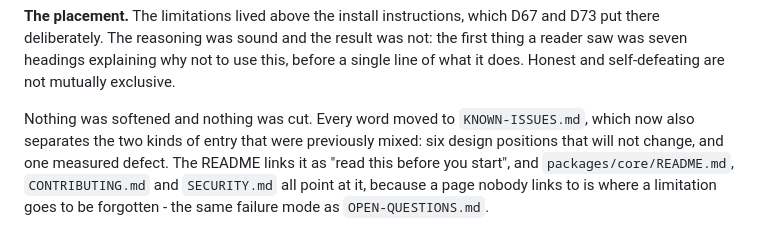
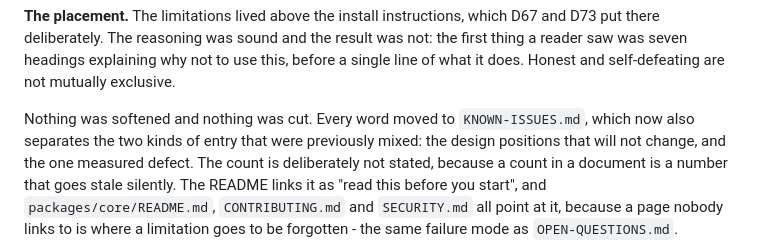
Before and after one commit to transport-io/transport-io, a Markdown page: DECISIONS.md, the part around the change. Rendered like a GitHub page.

```diff
--- a/DECISIONS.md
+++ b/DECISIONS.md
@@ -2060,8 +2060,9 @@ reader saw was seven headings explaining why not to use this, before a single li
 it does. Honest and self-defeating are not mutually exclusive.
 
 Nothing was softened and nothing was cut. Every word moved to `KNOWN-ISSUES.md`, which now
-also separates the two kinds of entry that were previously mixed: six design positions that
-will not change, and one measured defect. The README links it as "read this before you
+also separates the two kinds of entry that were previously mixed: the design positions that
+will not change, and the one measured defect. The count is deliberately not stated, because
+a count in a document is a number that goes stale silently. The README links it as "read this before you
 start", and `packages/core/README.md`, `CONTRIBUTING.md` and `SECURITY.md` all point at it,
 because a page nobody links to is where a limitation goes to be forgotten - the same failure
 mode as `OPEN-QUESTIONS.md`.
```
Also changed, not shown: KNOWN-ISSUES.md (+3 -2 lines).
